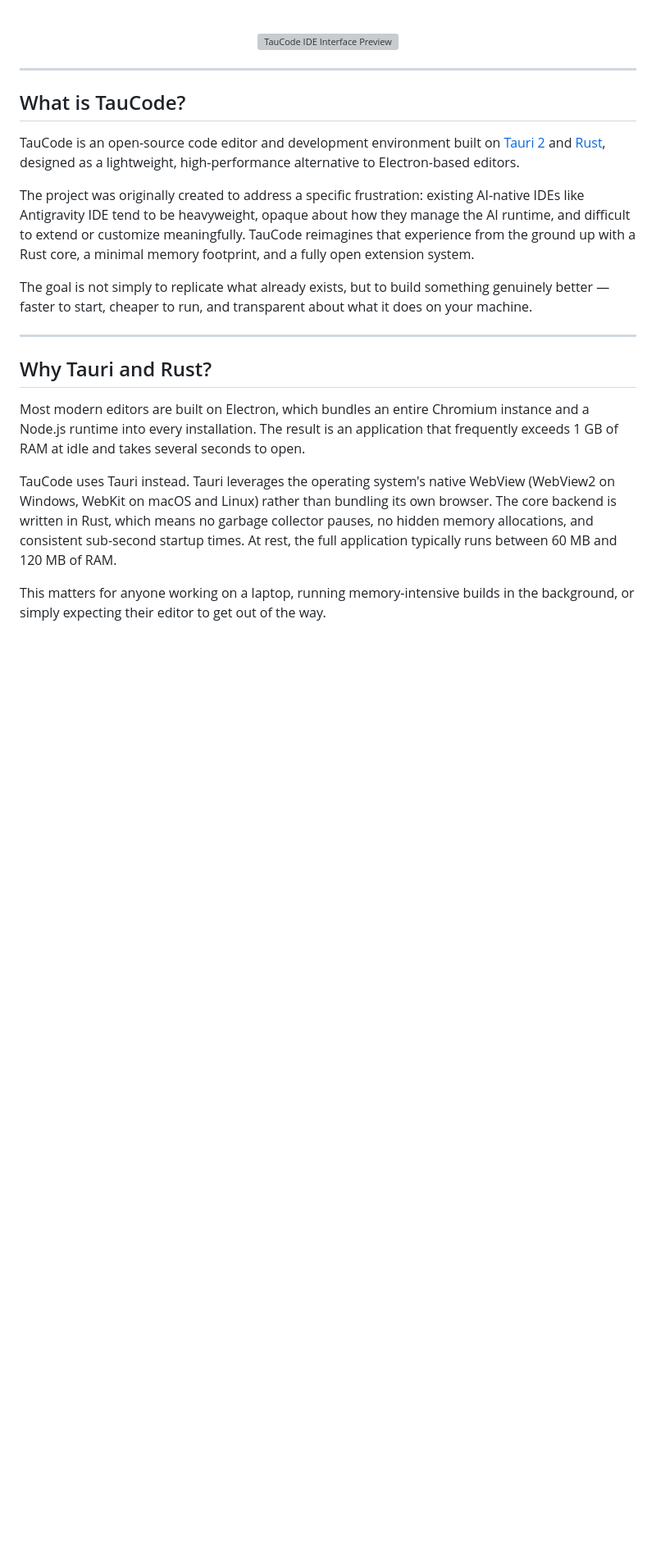
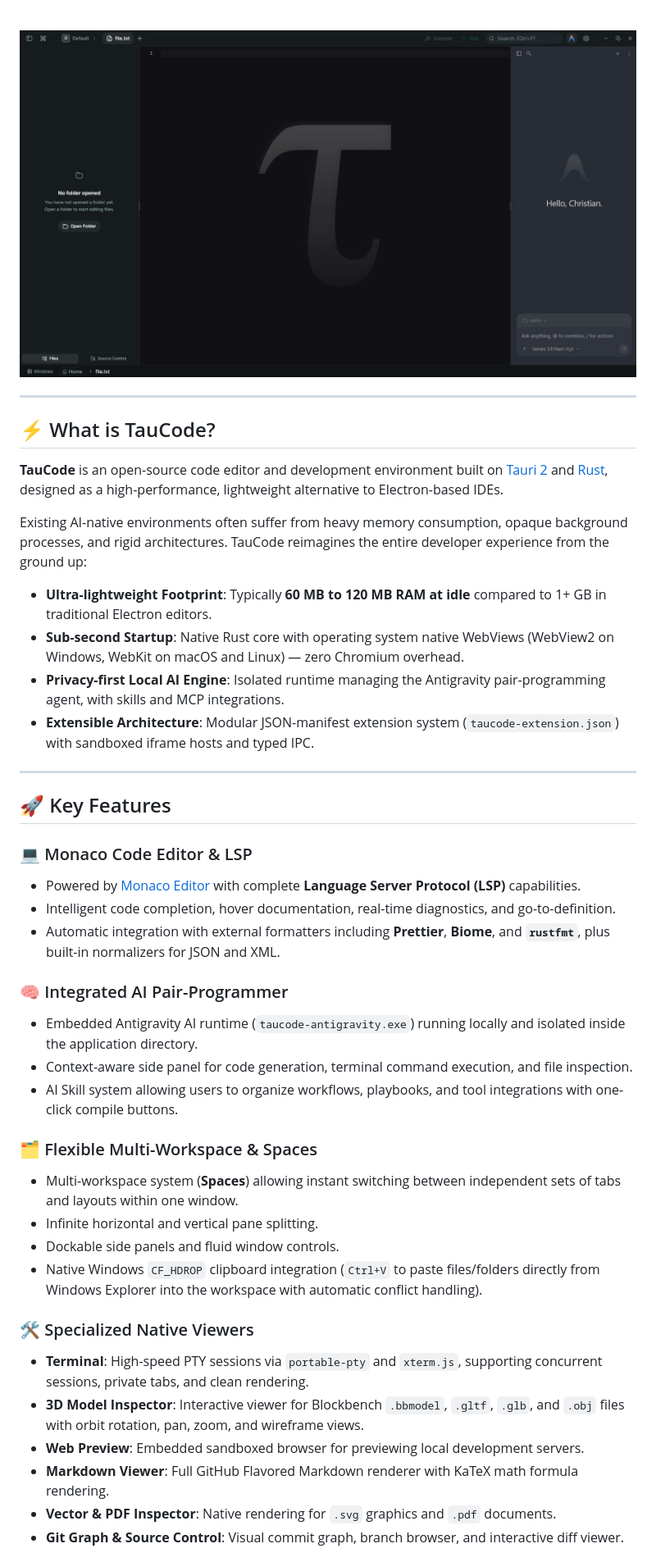
Before and after one commit to christianvanin/taucode, a Markdown page: README.md, the part around one of its changes. Shown at 82% size. Drawn GitHub-style; pictures changed too: docs/assets/images/image.png (added); blank space fills up the shorter version; grey boxes are pictures that could not be loaded.

```diff
--- a/README.md
+++ b/README.md
@@ -13,27 +17,49 @@
 <br/>
 
 <p align="center">
-  <img src="docs/assets/taucode-preview.svg" alt="TauCode IDE Interface Preview" width="100%" />
+  <img src="docs/assets/images/image.png" alt="TauCode IDE Interface Preview" width="100%" />
 </p>
 
 </div>
 
 ---
 
-## What is TauCode?
+## ⚡ What is TauCode?
 
-TauCode is an open-source code editor and development environment built on [Tauri 2](https://tauri.app) and [Rust](https://www.rust-lang.org), designed as a lightweight, high-performance alternative to Electron-based editors.
+**TauCode** is an open-source code editor and development environment built on [Tauri 2](https://tauri.app) and [Rust](https://www.rust-lang.org), designed as a high-performance, lightweight alternative to Electron-based IDEs.
 
-The project was originally created to address a specific frustration: existing AI-native IDEs like Antigravity IDE tend to be heavyweight, opaque about how they manage the AI runtime, and difficult to extend or customize meaningfully. TauCode reimagines that experience from the ground up with a Rust core, a minimal memory footprint, and a fully open extension system.
+Existing AI-native environments often suffer from heavy memory consumption, opaque background processes, and rigid architectures. TauCode reimagines the entire developer experience from the ground up:
 
-The goal is not simply to replicate what already exists, but to build something genuinely better — faster to start, cheaper to run, and transparent about what it does on your machine.
+- **Ultra-lightweight Footprint**: Typically **60 MB to 120 MB RAM at idle** compared to 1+ GB in traditional Electron editors.
+- **Sub-second Startup**: Native Rust core with operating system native WebViews (WebView2 on Windows, WebKit on macOS and Linux) — zero Chromium overhead.
+- **Privacy-first Local AI Engine**: Isolated runtime managing the Antigravity pair-programming agent, with skills and MCP integrations.
+- **Extensible Architecture**: Modular JSON-manifest extension system (`taucode-extension.json`) with sandboxed iframe hosts and typed IPC.
 
 ---
 
-## Why Tauri and Rust?
+## 🚀 Key Features
 
-Most modern editors are built on Electron, which bundles an entire Chromium instance and a Node.js runtime into every installation. The result is an application that frequently exceeds 1 GB of RAM at idle and takes several seconds to open.
+### 💻 Monaco Code Editor & LSP
+- Powered by [Monaco Editor](https://microsoft.github.io/monaco-editor/) with complete **Language Server Protocol (LSP)** capabilities.
+- Intelligent code completion, hover documentation, real-time diagnostics, and go-to-definition.
+- Automatic integration with external formatters including **Prettier**, **Biome**, and **`rustfmt`**, plus built-in normalizers for JSON and XML.
 
-TauCode uses Tauri instead. Tauri leverages the operating system's native WebView (WebView2 on Windows, WebKit on macOS and Linux) rather than bundling its own browser. The core backend is written in Rust, which means no garbage collector pauses, no hidden memory allocations, and consistent sub-second startup times. At rest, the full application typically runs between 60 MB and 120 MB of RAM.
+### 🧠 Integrated AI Pair-Programmer
+- Embedded Antigravity AI runtime (`taucode-antigravity.exe`) running locally and isolated inside the application directory.
+- Context-aware side panel for code generation, terminal command execution, and file inspection.
+- AI Skill system allowing users to organize workflows, playbooks, and tool integrations with one-click compile buttons.
 
-This matters for anyone working on a laptop, running memory-intensive builds in the background, or simply expecting their editor to get out of the way.
+### 🗂️ Flexible Multi-Workspace & Spaces
+- Multi-workspace system (**Spaces**) allowing instant switching between independent sets of tabs and layouts within one window.
+- Infinite horizontal and vertical pane splitting.
+- Dockable side panels and fluid window controls.
+- Native Windows `CF_HDROP` clipboard integration (`Ctrl+V` to paste files/folders directly from Windows Explorer into the workspace with automatic conflict handling).
+
+### 🛠️ Specialized Native Viewers
+- **Terminal**: High-speed PTY sessions via `portable-pty` and `xterm.js`, supporting concurrent sessions, private tabs, and clean rendering.
+- **3D Model Inspector**: Interactive viewer for Blockbench `.bbmodel`, `.gltf`, `.glb`, and `.obj` files with orbit rotation, pan, zoom, and wireframe views.
+- **Web Preview**: Embedded sandboxed browser for previewing local development servers.
+- **Markdown Viewer**: Full GitHub Flavored Markdown renderer with KaTeX math formula rendering.
+- **Vector & PDF Inspector**: Native rendering for `.svg` graphics and `.pdf` documents.
+- **Git Graph & Source Control**: Visual commit graph, branch browser, and interactive diff viewer.
+
```
Also changed, not shown: other parts of README.md (+61 -108 lines), docs/assets/images/logo.png (added), 6 other files.
